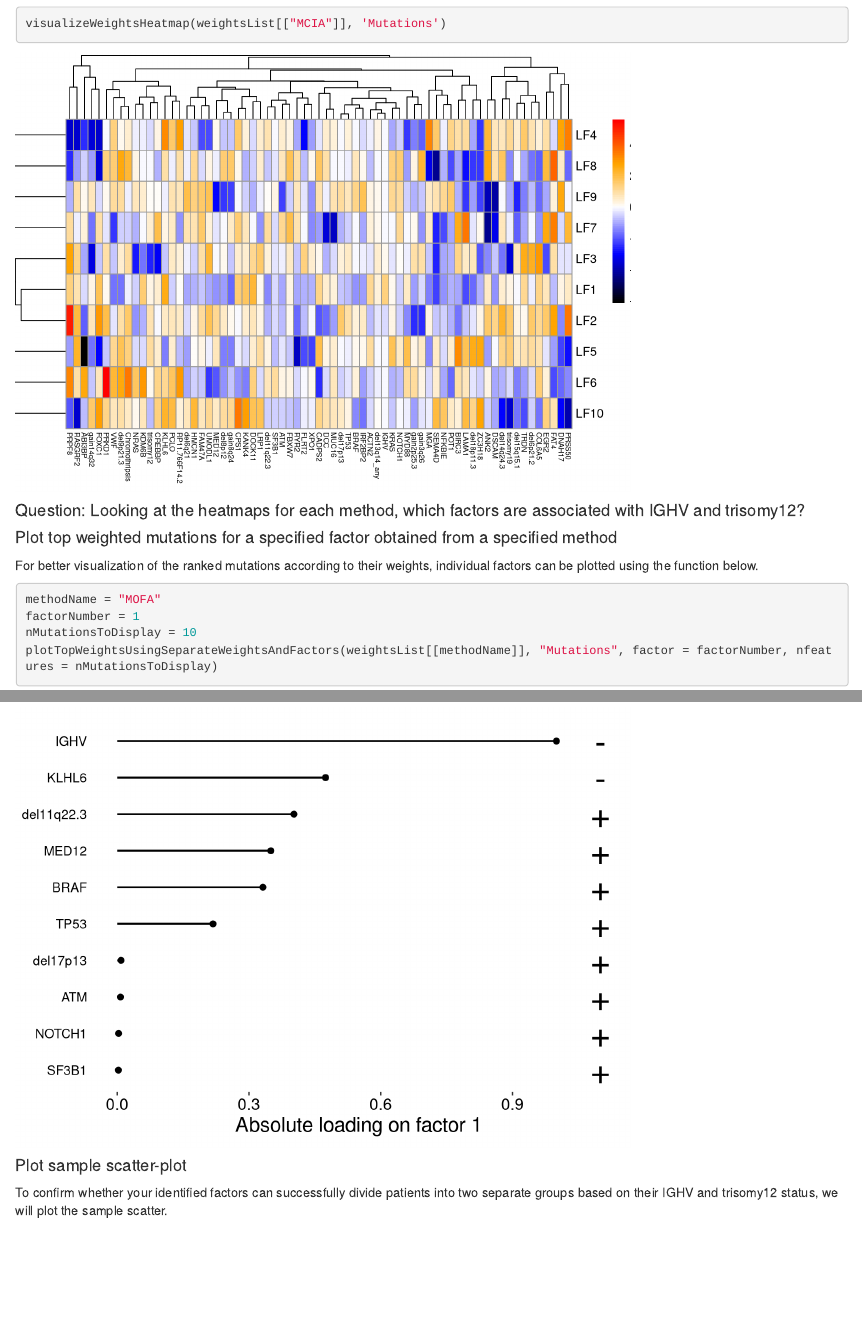
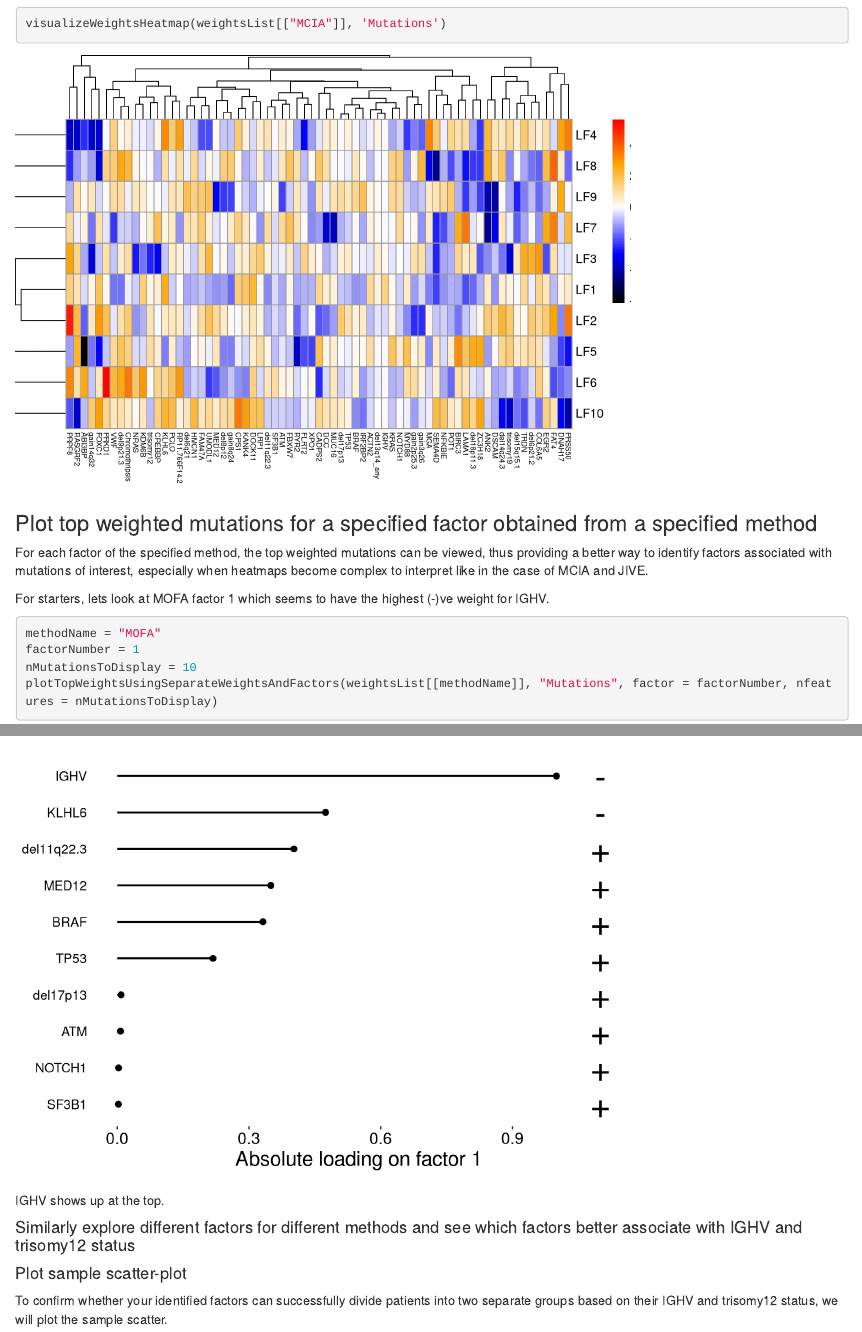
Before and after one commit to Manikgarg/MultiOmicsDataIntegrationCourse2021, an R Markdown document (scripts/Session3_1.Rmd): the page in a window 1100 px wide, from 2230 px down before the commit and from 2280 px down after it, so that both start at the same text, and a second part further down, joined at a grey line. Rendered offline with R 4.5, knitr and Pandoc, with nearby package versions; some code elsewhere in the file could not run offline.

Commit message:
Updated code

````diff
--- a/scripts/Session3_1.Rmd
+++ b/scripts/Session3_1.Rmd
@@ -61,11 +61,11 @@
 visualizeWeightsHeatmap(weightsList[["MCIA"]], 'Mutations')
 ```
 
-#### Question: Looking at the heatmaps for each method, which factors are associated with IGHV and trisomy12?
+### Plot top weighted mutations for a specified factor obtained from a specified method
 
-#### Plot top weighted mutations for a specified factor obtained from a specified method
+For each factor of the specified method, the top weighted mutations can be viewed, thus providing a better way to identify factors associated with mutations of interest, especially when heatmaps become complex to interpret like in the case of MCIA and JIVE.
 
-For better visualization of the ranked mutations according to their weights, individual factors can be plotted using the function below.
+For starters, lets look at MOFA factor 1 which seems to have the highest (-)ve weight for IGHV.
 
 ```{r}
 methodName = "MOFA"
@@ -73,6 +73,9 @@ factorNumber = 1
 nMutationsToDisplay = 10
 plotTopWeightsUsingSeparateWeightsAndFactors(weightsList[[methodName]], "Mutations", factor = factorNumber, nfeatures = nMutationsToDisplay)
 ```
+IGHV shows up at the top.
+
+#### Similarly explore different factors for different methods and see which factors better associate with IGHV and trisomy12 status
 
 #### Plot sample scatter-plot
 
````
Also changed, not shown: scripts/Session3_1.Rmd (2 more changed lines).
